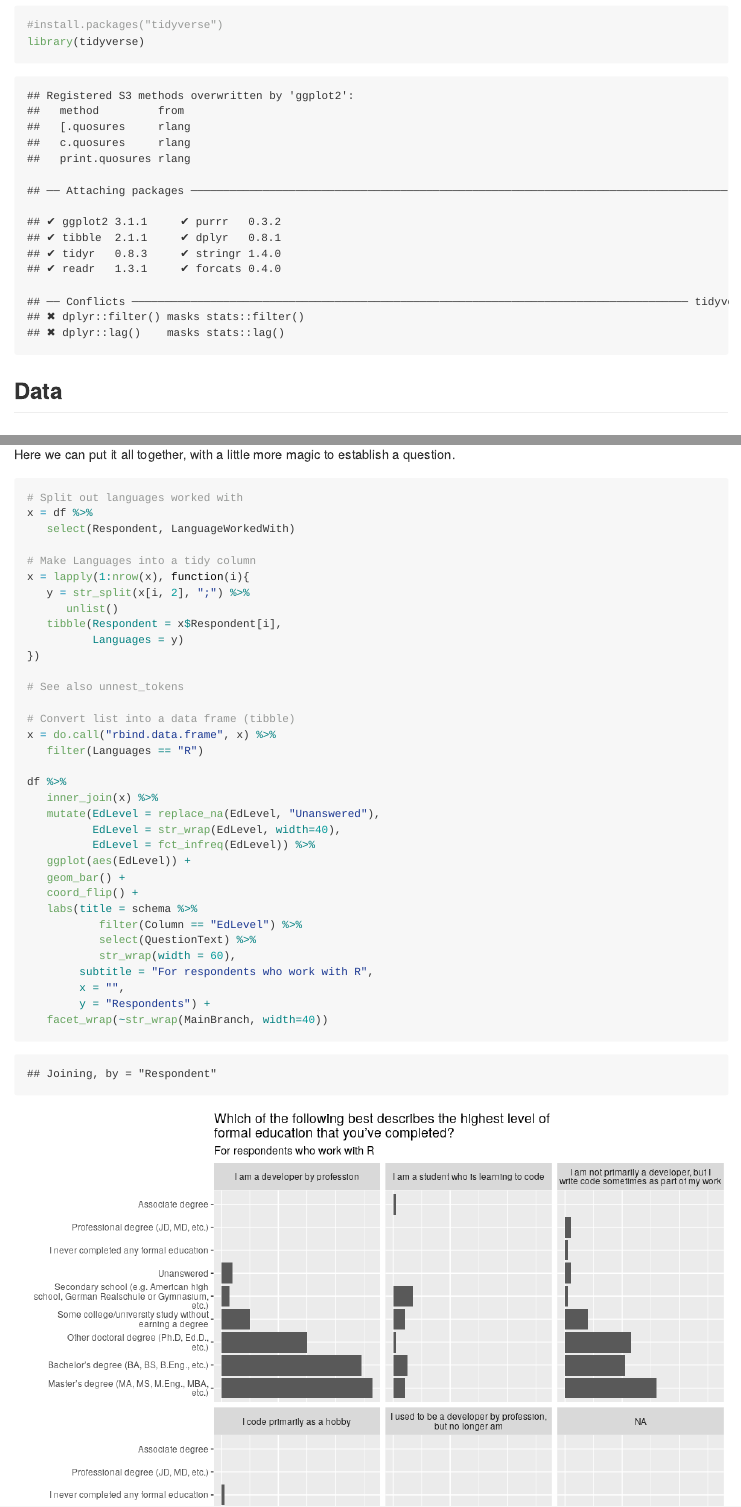
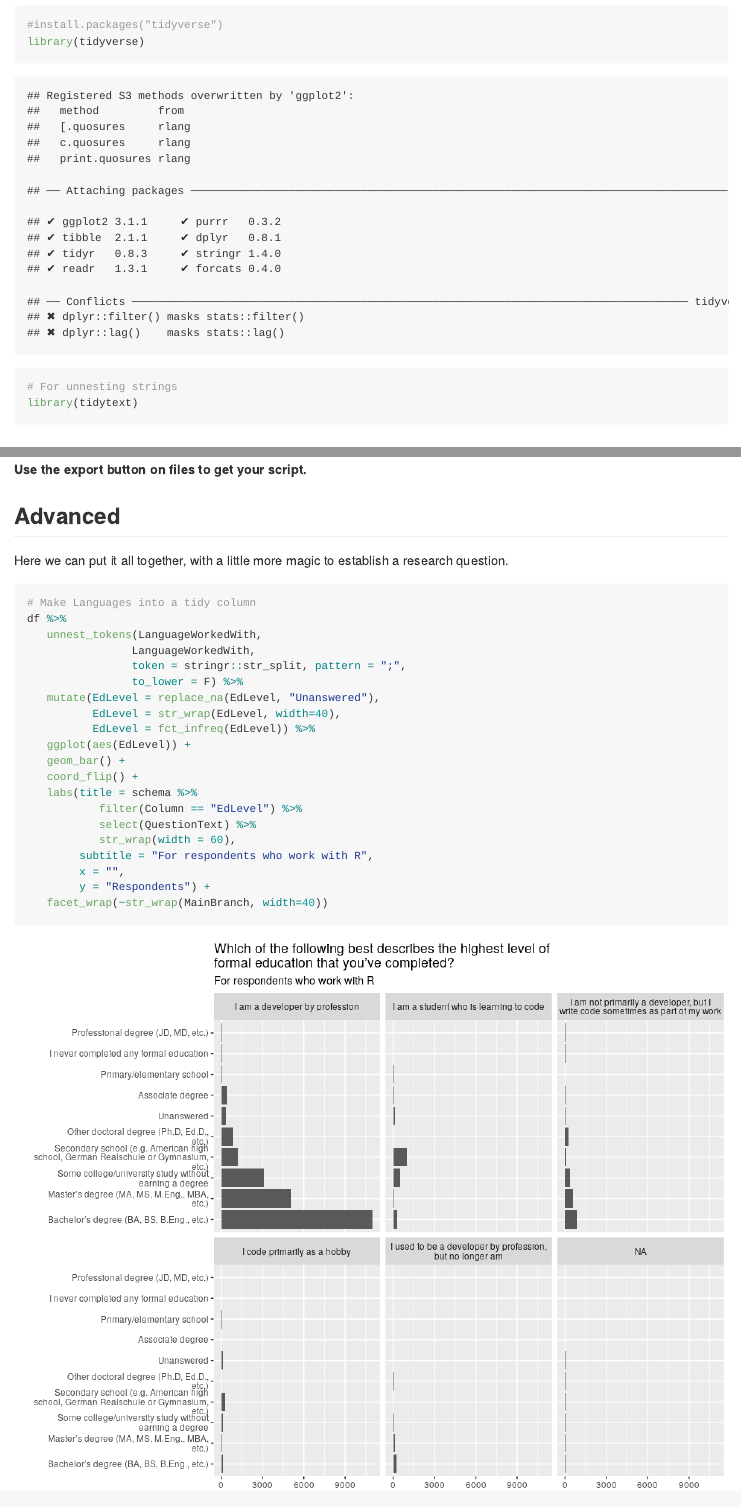
Before and after one commit to SRUC-CPD/intro2R, an R Markdown document (workshop/Walkthrough.Rmd): the page in a window 1100 px wide, from 1320 px down, and a second part further down, joined at a grey line. The pictures show the output file workshop/Walkthrough.md that the author committed with the source, drawn offline in the style of GitHub.

Commit message:
updated with unnest_tokens - thanks Alasdair!

````diff
--- a/workshop/Walkthrough.Rmd
+++ b/workshop/Walkthrough.Rmd
@@ -5,6 +5,8 @@ date: "2nd July 2019"
 output:
   github_document:
     toc: true
+editor_options:
+  chunk_output_type: console
 ---
 
 ```{r setup, include=FALSE}
@@ -57,6 +59,8 @@ You can download it from <https://insights.stackoverflow.com/survey>.
 ```{r packages}
 #install.packages("tidyverse")
 library(tidyverse)
+# For unnesting strings
+library(tidytext)
 ```
 
 
@@ -331,26 +335,12 @@ ggplot(x, aes(YearsCode, CompTotal)) +
 Here we can put it all together, with a little more magic to establish a research question.
 
 ```{r question, fig.width=10, fig.height=8}
-# Split out languages worked with
-x = df %>%
-   select(Respondent, LanguageWorkedWith)
-
 # Make Languages into a tidy column
-x = lapply(1:nrow(x), function(i){
-   y = str_split(x[i, 2], ";") %>%
-      unlist()
-   tibble(Respondent = x$Respondent[i],
-          Languages = y)
-})
-
-# See also unnest_tokens
-
-# Convert list into a data frame (tibble)
-x = do.call("rbind.data.frame", x) %>%
-   filter(Languages == "R")
-
 df %>%
-   inner_join(x) %>%
+   unnest_tokens(LanguageWorkedWith,
+                LanguageWorkedWith,
+                token = stringr::str_split, pattern = ";",
+                to_lower = F) %>%
    mutate(EdLevel = replace_na(EdLevel, "Unanswered"),
           EdLevel = str_wrap(EdLevel, width=40),
           EdLevel = fct_infreq(EdLevel)) %>%
````
Also changed, not shown: workshop/Walkthrough.md, workshop/Walkthrough_files/figure-gfm/question-1.png, workshop/Walkthrough.Rmd (6 more changed lines).
